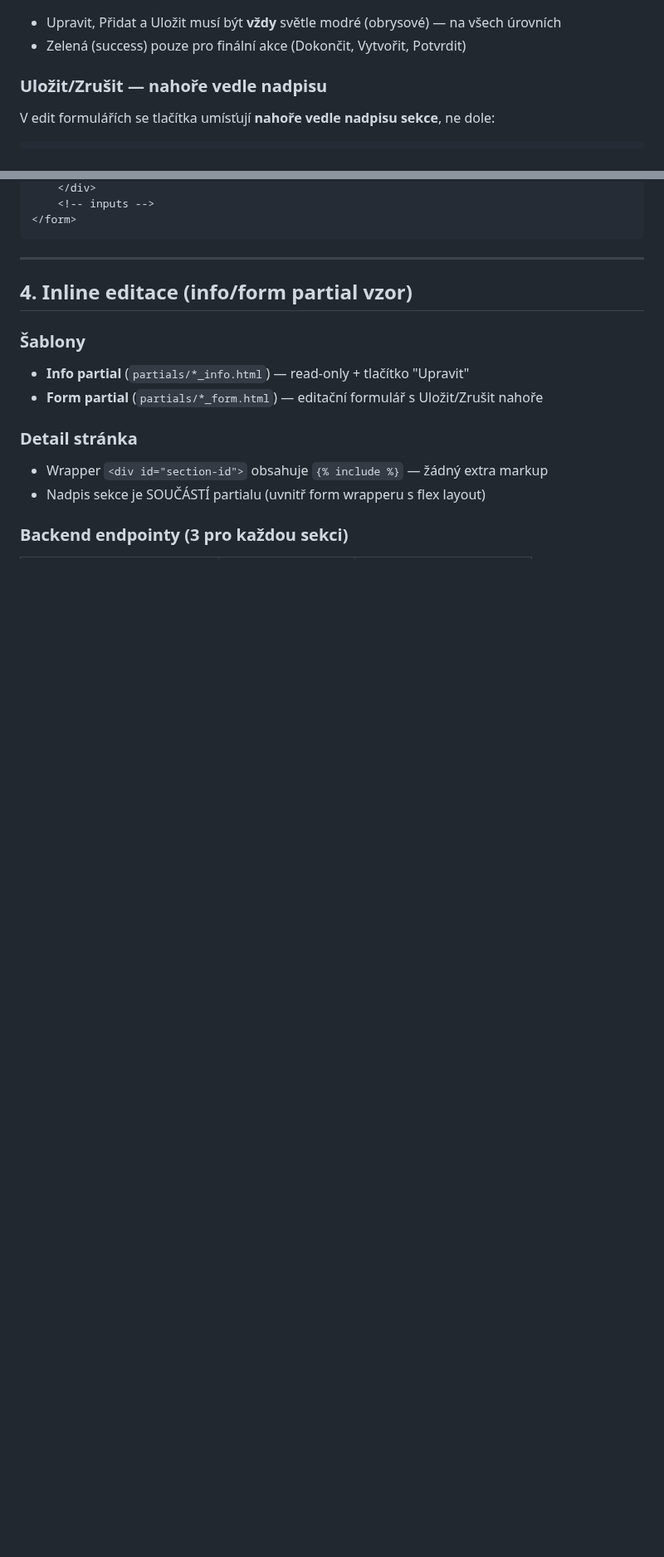
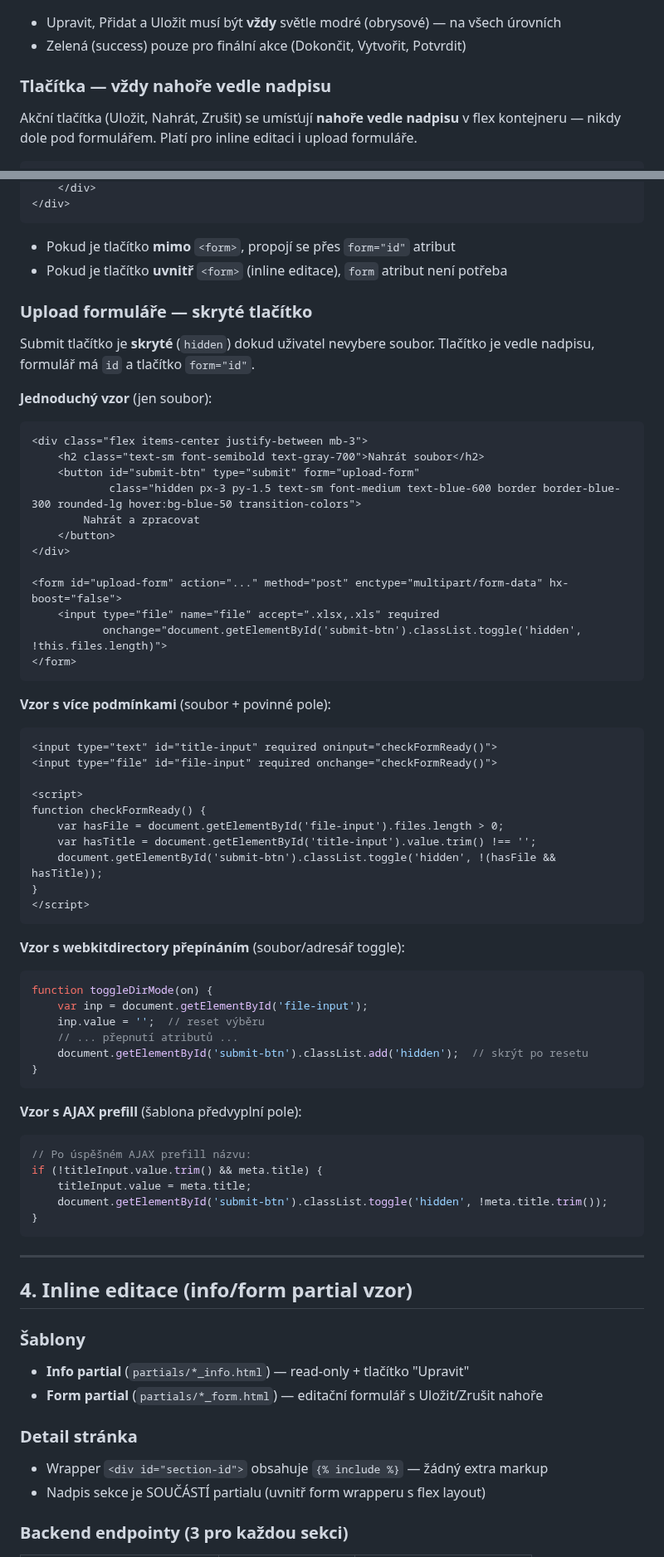
Before and after one commit to Martin-Cookie/SVJ, a Markdown page: docs/UI_GUIDE.md, 2 parts joined by grey strips. Shown at 83% size. Drawn GitHub-style; blank space fills up the shorter version.

Commit message:
UI pravidla: upload formuláře — tlačítko vedle nadpisu + skryté dokud není soubor
Konsolidace vzoru "tlačítka nahoře vedle nadpisu" pro inline editaci i upload.
Nová sekce s 4 vzory: jednoduchý, více podmínek, webkitdirectory, AJAX prefill.

Co-Authored-By: Claude Opus 4.6 <noreply@anthropic.com>

````diff
--- a/docs/UI_GUIDE.md
+++ b/docs/UI_GUIDE.md
@@ -77,6 +77,7 @@ border border-gray-300 rounded-lg text-sm focus:ring-2 focus:ring-blue-500 focus
 - Upravit, Přidat a Uložit musí být **vždy** světle modré (obrysové) — na všech úrovních
 - Zelená (success) pouze pro finální akce (Dokončit, Vytvořit, Potvrdit)
 
-### Uložit/Zrušit — nahoře vedle nadpisu
-V edit formulářích se tlačítka umísťují **nahoře vedle nadpisu sekce**, ne dole:
+### Tlačítka — vždy nahoře vedle nadpisu
+Akční tlačítka (Uložit, Nahrát, Zrušit) se umísťují **nahoře vedle nadpisu** v flex kontejneru — nikdy dole pod formulářem. Platí pro inline editaci i upload formuláře.
+
 ```html
@@ -91,6 +90,61 @@ V edit formulářích se tlačítka umísťují **nahoře vedle nadpisu sekce**,
     </div>
-    <!-- inputs -->
+</div>
+```
+
+- Pokud je tlačítko **mimo** `<form>`, propojí se přes `form="id"` atribut
+- Pokud je tlačítko **uvnitř** `<form>` (inline editace), `form` atribut není potřeba
+
+### Upload formuláře — skryté tlačítko
+
+Submit tlačítko je **skryté** (`hidden`) dokud uživatel nevybere soubor. Tlačítko je vedle nadpisu, formulář má `id` a tlačítko `form="id"`.
+
+**Jednoduchý vzor** (jen soubor):
+```html
+<div class="flex items-center justify-between mb-3">
+    <h2 class="text-sm font-semibold text-gray-700">Nahrát soubor</h2>
+    <button id="submit-btn" type="submit" form="upload-form"
+            class="hidden px-3 py-1.5 text-sm font-medium text-blue-600 border border-blue-300 rounded-lg hover:bg-blue-50 transition-colors">
+        Nahrát a zpracovat
+    </button>
+</div>
+
+<form id="upload-form" action="..." method="post" enctype="multipart/form-data" hx-boost="false">
+    <input type="file" name="file" accept=".xlsx,.xls" required
+           onchange="document.getElementById('submit-btn').classList.toggle('hidden', !this.files.length)">
 </form>
+```
+
+**Vzor s více podmínkami** (soubor + povinné pole):
+```html
+<input type="text" id="title-input" required oninput="checkFormReady()">
+<input type="file" id="file-input" required onchange="checkFormReady()">
+
+<script>
+function checkFormReady() {
+    var hasFile = document.getElementById('file-input').files.length > 0;
+    var hasTitle = document.getElementById('title-input').value.trim() !== '';
+    document.getElementById('submit-btn').classList.toggle('hidden', !(hasFile && hasTitle));
+}
+</script>
+```
+
+**Vzor s webkitdirectory přepínáním** (soubor/adresář toggle):
+```javascript
+function toggleDirMode(on) {
+    var inp = document.getElementById('file-input');
+    inp.value = '';  // reset výběru
+    // ... přepnutí atributů ...
+    document.getElementById('submit-btn').classList.add('hidden');  // skrýt po resetu
+}
+```
+
+**Vzor s AJAX prefill** (šablona předvyplní pole):
+```javascript
+// Po úspěšném AJAX prefill názvu:
+if (!titleInput.value.trim() && meta.title) {
+    titleInput.value = meta.title;
+    document.getElementById('submit-btn').classList.toggle('hidden', !meta.title.trim());
+}
 ```
 
 ---
````
Also changed, not shown: other parts of docs/UI_GUIDE.md (+8 -8 lines), CLAUDE.md (+13 -1 lines).
